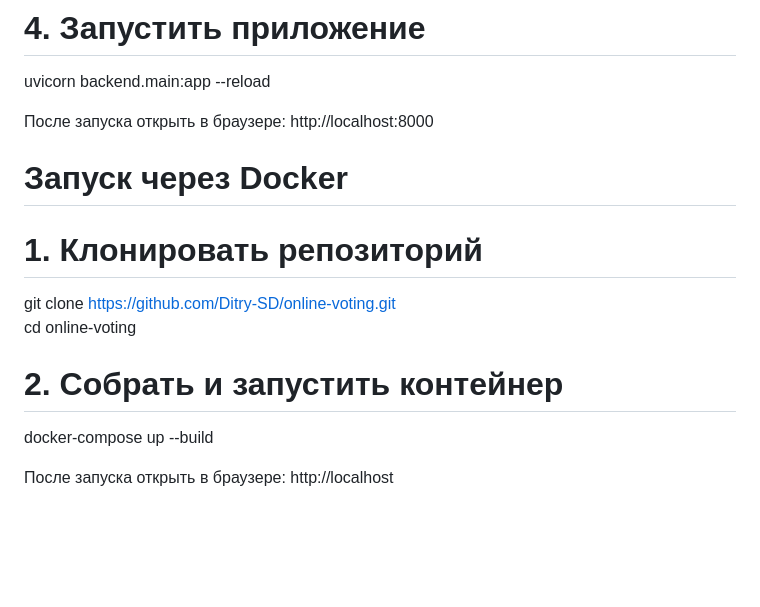
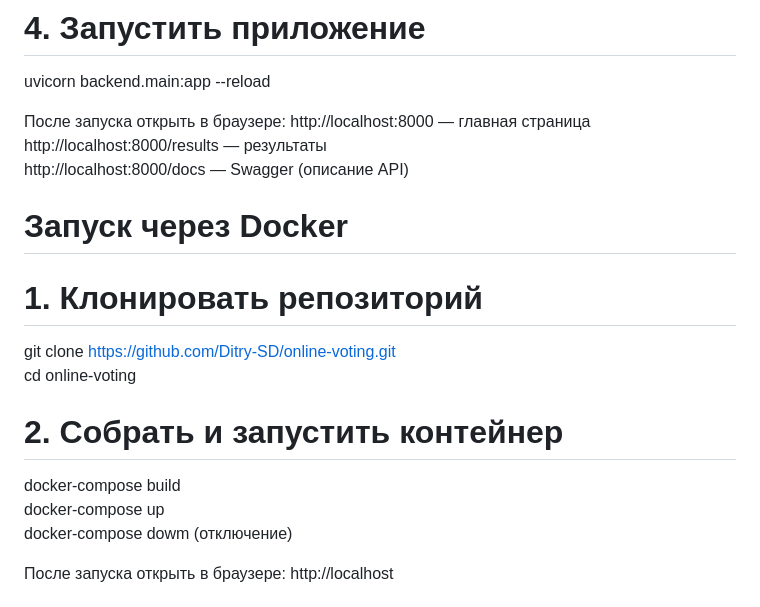
Before and after one commit to Ditry-SD/Online-voting, a Markdown page: README.md, the part around the change. Rendered like a GitHub page; blank space fills up the shorter version.

Commit message:
docs: финальная версия README

```diff
--- a/README.md
+++ b/README.md
@@ -44,7 +44,10 @@ pip install -r requirements.txt
 # 4. Запустить приложение
 uvicorn backend.main:app --reload
 
-После запуска открыть в браузере: http://localhost:8000
+После запуска открыть в браузере:
+http://localhost:8000 — главная страница
+http://localhost:8000/results  — результаты
+http://localhost:8000/docs — Swagger (описание API)
 
 # Запуск через Docker
 
@@ -53,7 +56,9 @@ git clone https://github.com/Ditry-SD/online-voting.git
 cd online-voting
 
 # 2. Собрать и запустить контейнер
-docker-compose up --build
+docker-compose build
+docker-compose up
+docker-compose dowm (отключение)
 
 После запуска открыть в браузере: http://localhost
 
```
